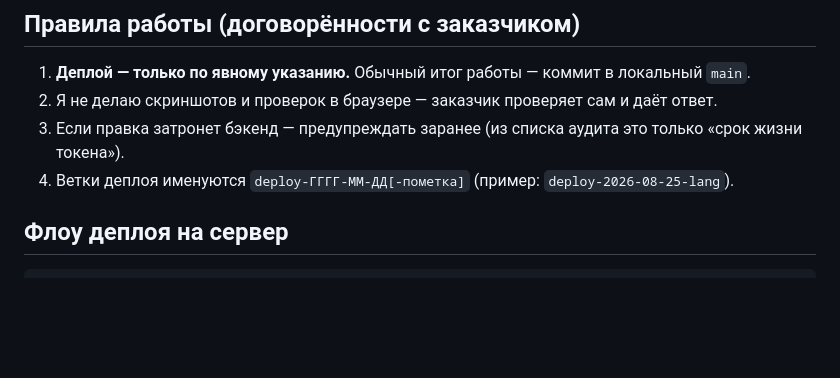
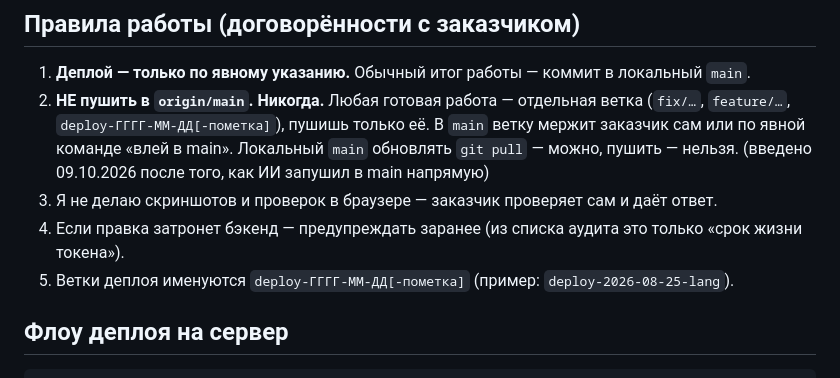
Before and after one commit to ZSarsenov/hse.kbm.kz, a Markdown page: docs/memory-bank.md, the part around the change. Rendered like a GitHub page; blank space fills up the shorter version.

Commit message:
docs: правило — не пушить в origin/main, работа только через ветки
Заказчик явно потребовал: готовая работа живёт в отдельной ветке,
в main её мержит сам заказчик (или по явной команде). Локальный
main обновлять pull'ом можно, пушить нельзя.

```diff
--- a/docs/memory-bank.md
+++ b/docs/memory-bank.md
@@ -22,9 +22,14 @@
 ## Правила работы (договорённости с заказчиком)
 
 1. **Деплой — только по явному указанию.** Обычный итог работы — коммит в локальный `main`.
-2. Я не делаю скриншотов и проверок в браузере — заказчик проверяет сам и даёт ответ.
-3. Если правка затронет бэкенд — предупреждать заранее (из списка аудита это только «срок жизни токена»).
-4. Ветки деплоя именуются `deploy-ГГГГ-ММ-ДД[-пометка]` (пример: `deploy-2026-08-25-lang`).
+2. **НЕ пушить в `origin/main`. Никогда.** Любая готовая работа — отдельная ветка
+   (`fix/…`, `feature/…`, `deploy-ГГГГ-ММ-ДД[-пометка]`), пушишь только её.
+   В `main` ветку мержит заказчик сам или по явной команде «влей в main».
+   Локальный `main` обновлять `git pull` — можно, пушить — нельзя.
+   (введено 09.10.2026 после того, как ИИ запушил в main напрямую)
+3. Я не делаю скриншотов и проверок в браузере — заказчик проверяет сам и даёт ответ.
+4. Если правка затронет бэкенд — предупреждать заранее (из списка аудита это только «срок жизни токена»).
+5. Ветки деплоя именуются `deploy-ГГГГ-ММ-ДД[-пометка]` (пример: `deploy-2026-08-25-lang`).
 
 ## Флоу деплоя на сервер
 
```
